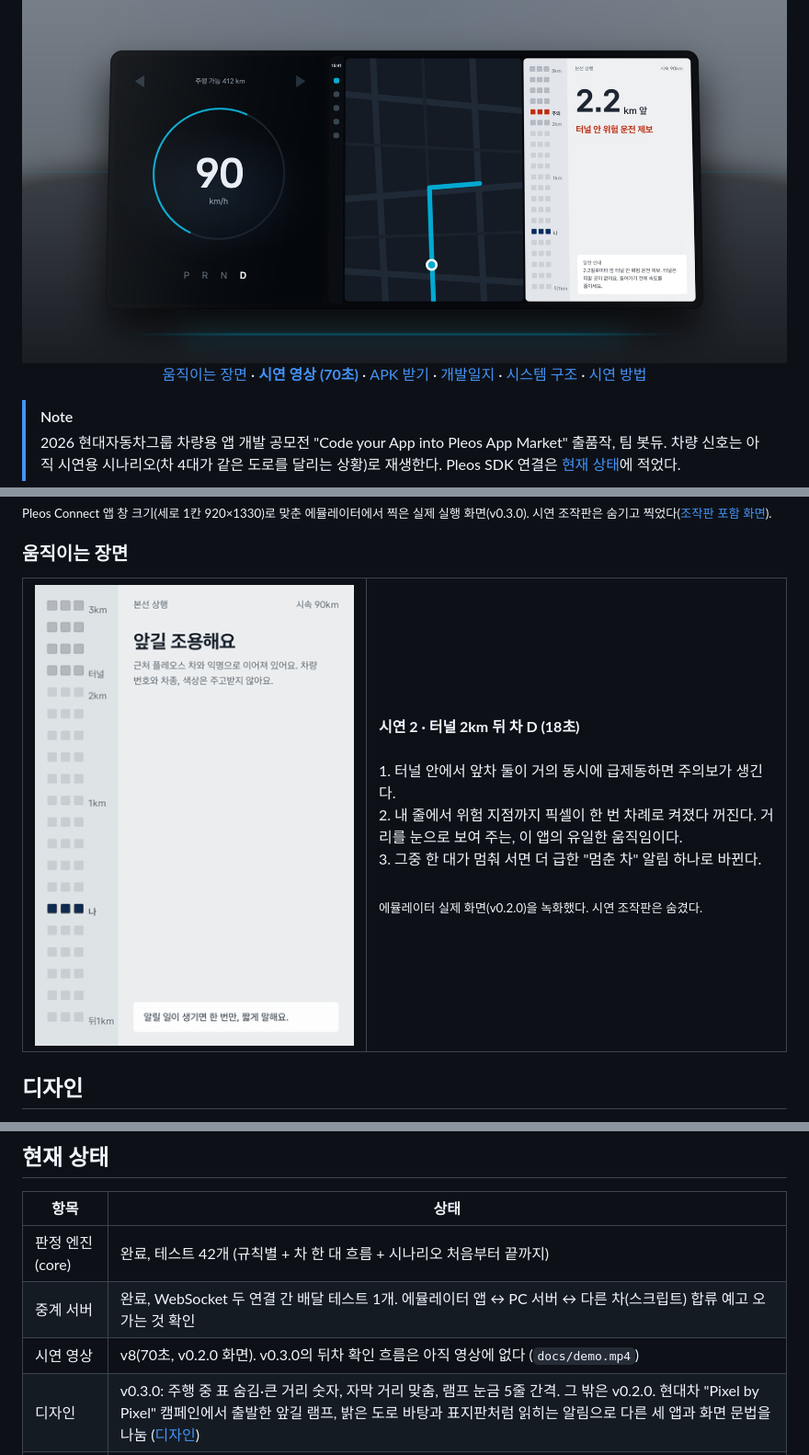
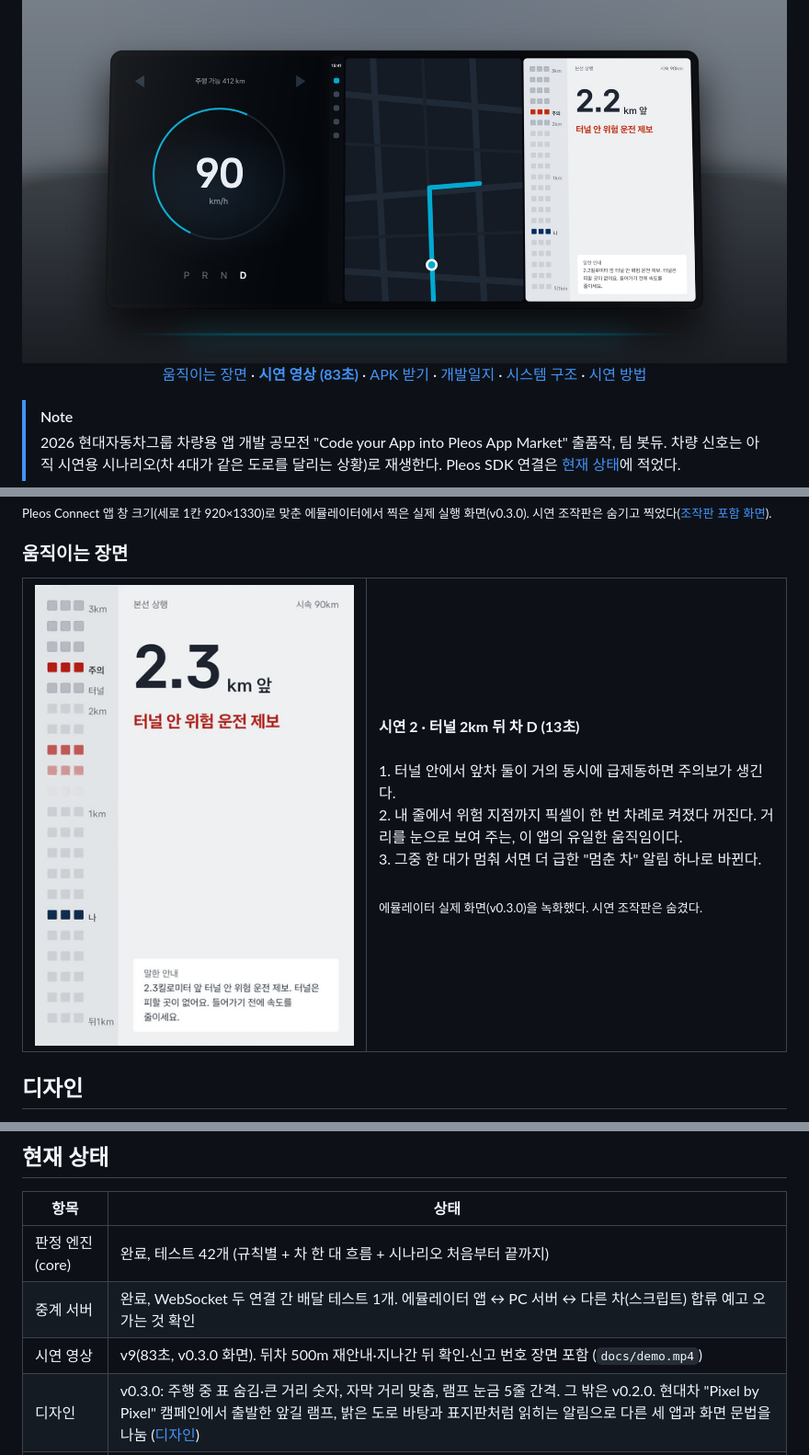
Before and after one commit to botdue-pleos/pleos-nearby, a Markdown page: README.md, 3 parts joined by grey strips. Shown at 92% size. GitHub-like rendering; pictures changed too: docs/demo-preview.gif.

Commit message:
시연 영상 새 화면으로 다시 녹화, README 표기 갱신

```diff
--- a/README.md
+++ b/README.md
@@ -13,7 +13,7 @@
 
 <img src="docs/mockups/hero.jpg" width="100%" alt="터널 2km 뒤 차의 중앙 디스플레이에 앞길 램프와 터널 안 위험 운전 제보가 떠 있는 모습">
 
-[움직이는 장면](#움직이는-장면) · [**시연 영상 (70초)**](docs/demo.mp4) · [APK 받기](apk/봇듀_니어바이_release.apk) · [개발일지](docs/개발일지.md) · [시스템 구조](#시스템-구조) · [시연 방법](#실행)
+[움직이는 장면](#움직이는-장면) · [**시연 영상 (83초)**](docs/demo.mp4) · [APK 받기](apk/봇듀_니어바이_release.apk) · [개발일지](docs/개발일지.md) · [시스템 구조](#시스템-구조) · [시연 방법](#실행)
 
 </div>
 
@@ -112,11 +112,11 @@
 <tr>
 <td width="45%"><img src="docs/demo-preview.gif" width="100%" alt="터널 2km 뒤 차 D의 화면: 주의보가 생기자 내 줄에서 위험 지점까지 빨간 픽셀이 차례로 켜지고, 이어서 멈춘 차 알림으로 바뀐다"></td>
 <td>
-<b>시연 2 · 터널 2km 뒤 차 D (18초)</b><br><br>
+<b>시연 2 · 터널 2km 뒤 차 D (13초)</b><br><br>
 1. 터널 안에서 앞차 둘이 거의 동시에 급제동하면 주의보가 생긴다.<br>
 2. 내 줄에서 위험 지점까지 픽셀이 한 번 차례로 켜졌다 꺼진다. 거리를 눈으로 보여 주는, 이 앱의 유일한 움직임이다.<br>
 3. 그중 한 대가 멈춰 서면 더 급한 "멈춘 차" 알림 하나로 바뀐다.<br><br>
-<sub>에뮬레이터 실제 화면(v0.2.0)을 녹화했다. 시연 조작판은 숨겼다.</sub>
+<sub>에뮬레이터 실제 화면(v0.3.0)을 녹화했다. 시연 조작판은 숨겼다.</sub>
 </td>
 </tr>
 </table>
@@ -276,7 +276,7 @@ adb shell am start -S -n com.botdue.nearby/.MainActivity --ei scenario 1 --es ca
 | --- | --- |
 | 판정 엔진(core) | 완료, 테스트 42개 (규칙별 + 차 한 대 흐름 + 시나리오 처음부터 끝까지) |
 | 중계 서버 | 완료, WebSocket 두 연결 간 배달 테스트 1개. 에뮬레이터 앱 ↔ PC 서버 ↔ 다른 차(스크립트) 합류 예고 오가는 것 확인 |
-| 시연 영상 | v8(70초, v0.2.0 화면). v0.3.0의 뒤차 확인 흐름은 아직 영상에 없다 (`docs/demo.mp4`) |
+| 시연 영상 | v9(83초, v0.3.0 화면). 뒤차 500m 재안내·지나간 뒤 확인·신고 번호 장면 포함 (`docs/demo.mp4`) |
 | 디자인 | v0.3.0: 주행 중 표 숨김·큰 거리 숫자, 자막 거리 맞춤, 램프 눈금 5줄 간격. 그 밖은 v0.2.0. 현대차 "Pixel by Pixel" 캠페인에서 출발한 앞길 램프, 밝은 도로 바탕과 표지판처럼 읽히는 알림으로 다른 세 앱과 화면 문법을 나눔 ([디자인](#디자인)) |
 | 차량 앱 화면 | 완료 (주행·행동요령·신고 도우미·질문·신고 번호·지도). 안드로이드 에뮬레이터를 Pleos 창 크기로 맞춰 확인, Pleos 이미지에서는 아직([테스트 환경](#테스트-환경)) |
 | Pleos SDK 연결 | 예정. `VehicleSample`을 Vehicle SDK(속도·Brake·TurnSignal·Light·Door·기어), NaviHelper(경로·합류 지점·터널), FusedLocation 콜백으로 채운다 |
```
Also changed, not shown: 1 other file.
